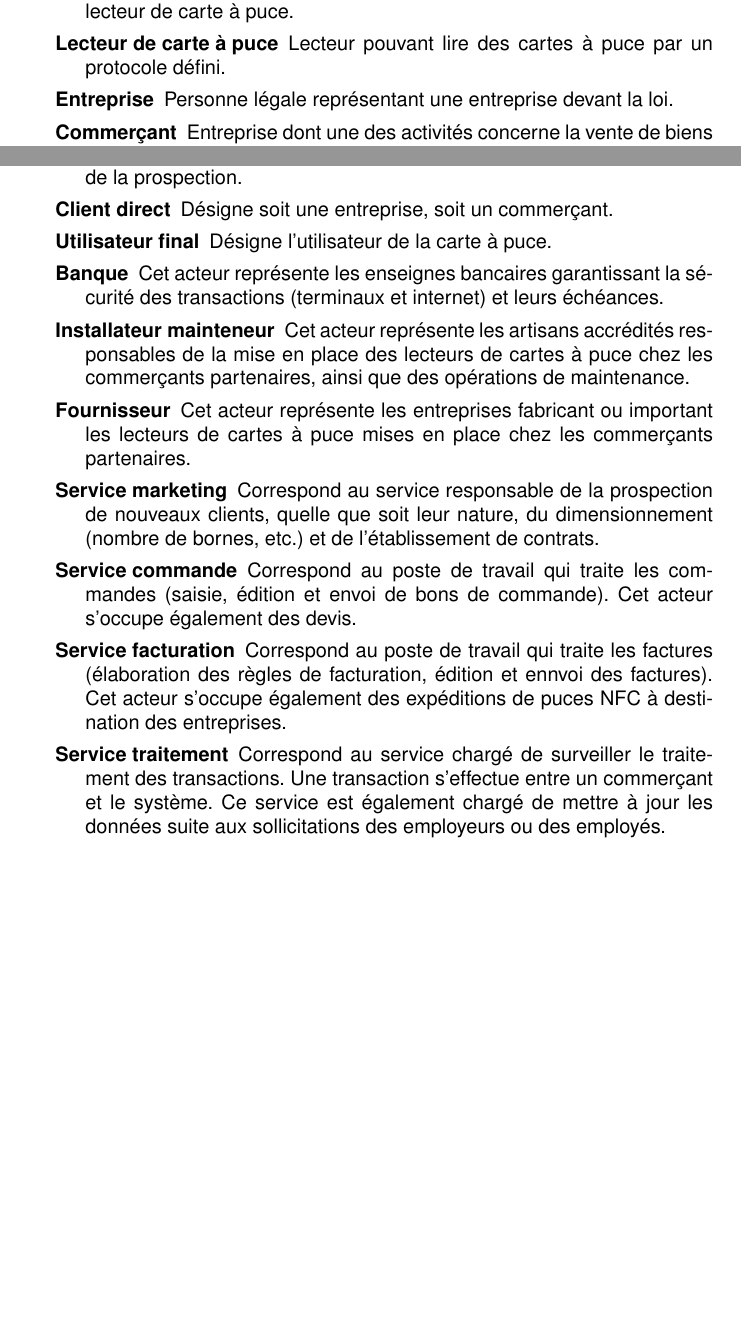
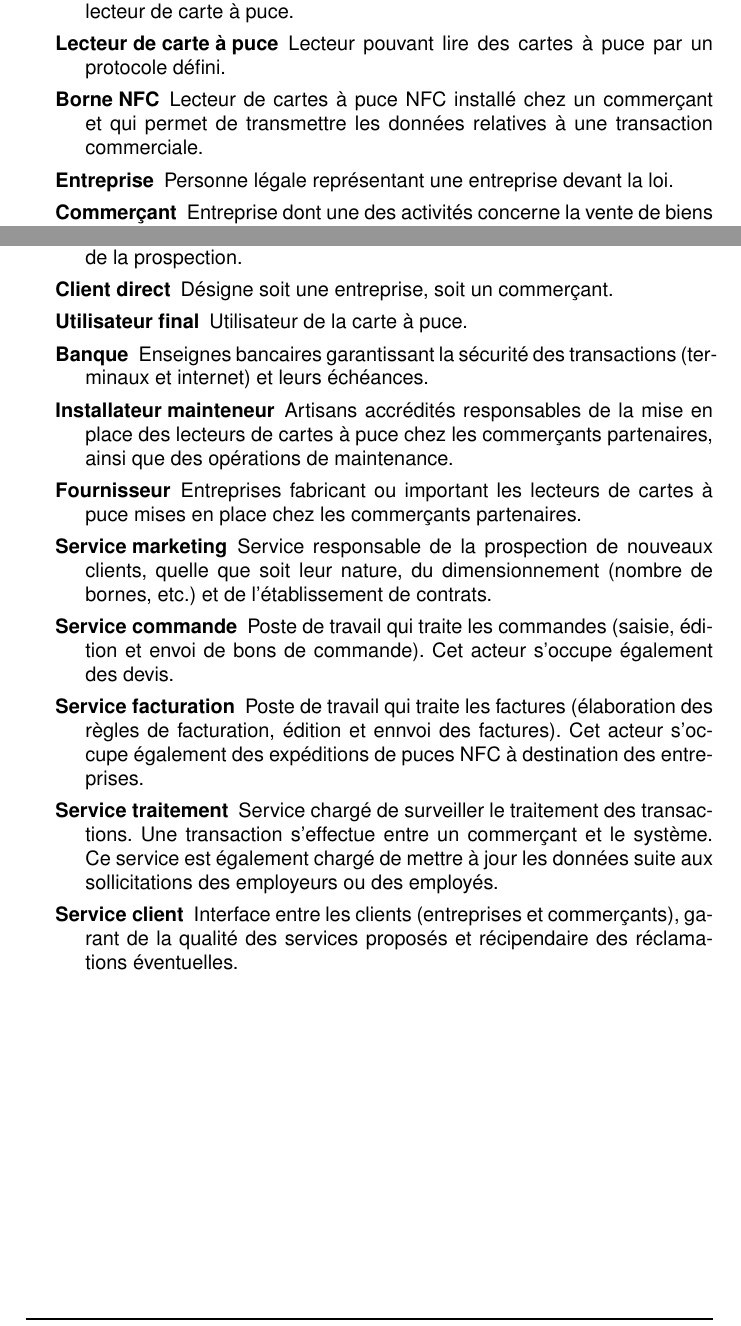
Before and after one commit to TurpIF/pdc1, a LaTeX document (PAQ/paq.tex): two parts of pages 9 and 10 of 10, joined at a grey line, cut so that both start at the same text, the shorter picture padded with empty space. Compiled offline with pdfLaTeX.

Commit message:
MAJ du glossaire

```diff
--- a/PAQ/paq.tex
+++ b/PAQ/paq.tex
@@ -303,6 +303,8 @@ qualité des livrables finaux. \\
     un lecteur de carte à puce.
   \item[Lecteur de carte à puce] Lecteur pouvant lire des cartes à puce par un
     protocole défini.
+  \item[Borne NFC] Lecteur de cartes à puce NFC installé chez un commerçant et qui
+    permet de transmettre les données relatives à une transaction commerciale.
   \item[Entreprise] Personne légale représentant une entreprise devant la loi.
   \item[Commerçant] Entreprise dont une des activités concerne la vente de
     biens pouvant être achetés par une solution de titre restaurant.
@@ -315,29 +317,31 @@ qualité des livrables finaux. \\
     utilisateurs. Plusieurs versions de ce document existeront, selon la cible
     de la prospection.
   \item[Client direct] Désigne soit une entreprise, soit un commerçant.
-  \item[Utilisateur final] Désigne l'utilisateur de la carte à puce.
-  \item[Banque] Cet acteur représente les enseignes bancaires garantissant la
-    sécurité des transactions (terminaux et internet) et leurs échéances.
-  \item[Installateur mainteneur] Cet acteur représente les artisans accrédités
-    res- ponsables de la mise en place des lecteurs de cartes à puce chez les
-    commerçants partenaires, ainsi que des opérations de maintenance.
-  \item[Fournisseur] Cet acteur représente les entreprises fabricant ou
-    important les lecteurs de cartes à puce mises en place chez les commerçants
-    partenaires.
-  \item[Service marketing] Correspond au service responsable de la prospection
-    de nouveaux clients, quelle que soit leur nature, du dimensionnement
-    (nombre de bornes, etc.) et de l’établissement de contrats.
-  \item[Service commande] Correspond au poste de travail qui traite les
-    commandes (saisie, édition et envoi de bons de commande). Cet acteur
-    s’occupe également des devis.
-  \item[Service facturation] Correspond au poste de travail qui traite les
-    factures (élaboration des règles de facturation, édition et ennvoi des
-    factures). Cet acteur s’occupe également des expéditions de puces NFC à
-    destination des entreprises.
-  \item[Service traitement] Correspond au service chargé de surveiller le
-    traitement des transactions. Une transaction s’effectue entre un commerçant
-    et le système. Ce service est également chargé de mettre à jour les données
-    suite aux sollicitations des employeurs ou des employés.
+  \item[Utilisateur final] Utilisateur de la carte à puce.
+  \item[Banque] Enseignes bancaires garantissant la sécurité des transactions
+    (terminaux et internet) et leurs échéances.
+  \item[Installateur mainteneur] Artisans accrédités responsables de la mise en
+    place des lecteurs de cartes à puce chez les commerçants partenaires, ainsi
+    que des opérations de maintenance.
+  \item[Fournisseur] Entreprises fabricant ou important les lecteurs de cartes
+    à puce mises en place chez les commerçants partenaires.
+  \item[Service marketing] Service responsable de la prospection de nouveaux
+    clients, quelle que soit leur nature, du dimensionnement (nombre de bornes,
+    etc.) et de l’établissement de contrats.
+  \item[Service commande] Poste de travail qui traite les commandes (saisie,
+    édition et envoi de bons de commande). Cet acteur s’occupe également des
+    devis.
+  \item[Service facturation] Poste de travail qui traite les factures
+    (élaboration des règles de facturation, édition et ennvoi des factures).
+    Cet acteur s’occupe également des expéditions de puces NFC à destination
+    des entreprises.
+  \item[Service traitement] Service chargé de surveiller le traitement des
+    transactions. Une transaction s’effectue entre un commerçant et le système.
+    Ce service est également chargé de mettre à jour les données suite aux
+    sollicitations des employeurs ou des employés.
+  \item[Service client] Interface entre les clients (entreprises
+    et commerçants), garant de la qualité des services proposés et récipendaire
+    des réclamations éventuelles.
 \end{description}
 
 \end{document}
```
Also changed, not shown: PAQ/paq.pdf.
